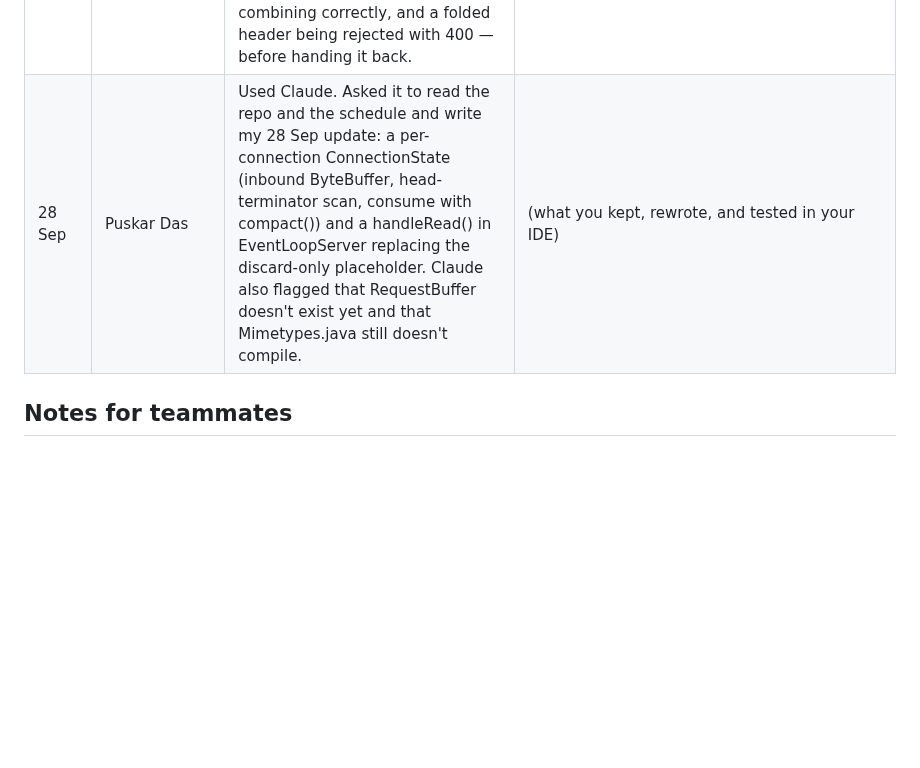
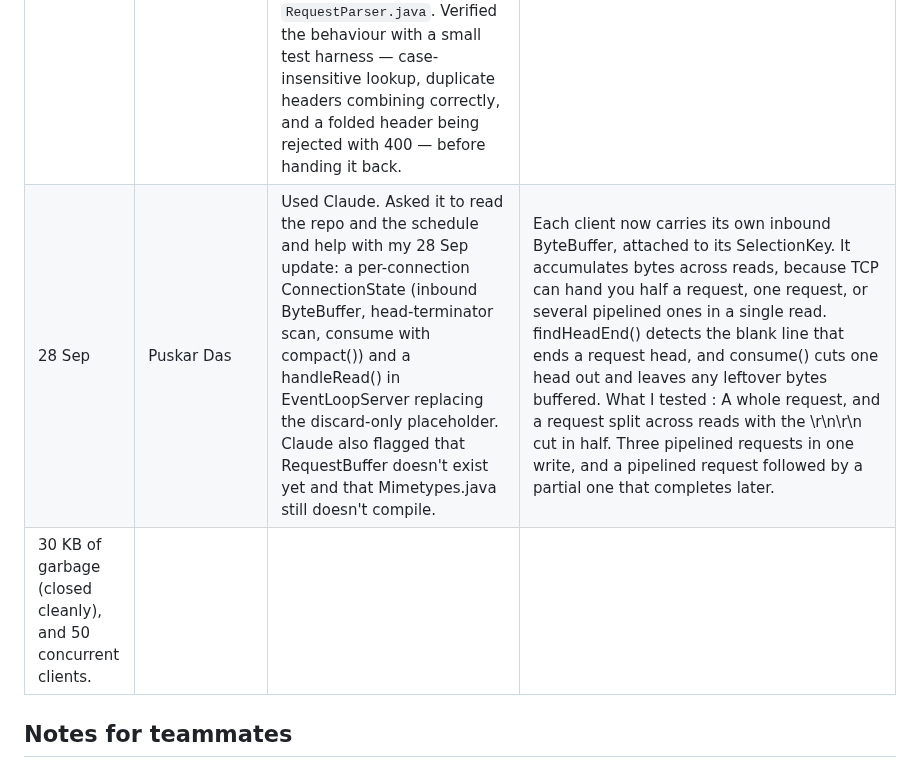
Before and after one commit to KernelKaustav/HTTP-1.1-and-PROXY-CACHING, a Markdown page: AI-USE.md, the part around the change. Drawn GitHub-style; blank space fills up the shorter version.

Commit message:
Revise AI-USE.md with latest AI tool usage updates
Updated the AI-USE.md file to reflect the latest usage of AI tools in project updates, including detailed descriptions of tasks and changes made by team members.

```diff
--- a/AI-USE.md
+++ b/AI-USE.md
@@ -17,7 +17,8 @@ core protocol implementation. This file logs every use, per the
 | 23 Sep | Ahan Bhattacharjee | Used Claude. Asked how to make `ThreadPoolServer`'s port and pool size configurable instead of hardcoded, for the concurrency-sweep experiments planned later. Claude suggested parsing them from command-line arguments (`args[0]`, `args[1]`) with basic validation. | Added the argument parsing to `main()`, added the `poolSize <= 0` validation check, and tested it by running with different port/pool size combinations to confirm it worked. |
 | 24 Sep | Puskar Das | Used Claude. Asked it to read the repo and the schedule and write my 24 Sep update to `EventLoopServer.java`: handle OP_ACCEPT and register each accepted client channel for OP_READ. Claude generated the code for `handleAccept()`, the error handling in `dispatch()`, closing client channels on shutdown, and a temporary OP_READ placeholder that drains and discards bytes so the loop doesn't busy-spin. It also compiled and tested the code with 5 concurrent clients, and pointed out a filename mismatch in `Mimetypes.java`. | Used the accept loop, the registration logic and the placeholder as generated. Rewrote in my own style, renamed variables, restructured comments after understanding the selector-key lifecycle The placeholder will be replaced by my own read handler on 28 Sep. |
 | 25 Sep | Aniket Ghosh | Used Claude. Asked for this week's task: parse headers into a case-insensitive map, and handle duplicate and folded headers. Claude explained the relevant RFC 7230 rules (header names are case-insensitive, repeated headers get comma-combined rather than overwritten, and obsolete line-folding should be rejected outright rather than silently unfolded, since it's a known request-smuggling vector) and generated `HttpHeaders.java` plus an updated `parseHeaders()` in `RequestParser.java`. Verified the behaviour with a small test harness — case-insensitive lookup, duplicate headers combining correctly, and a folded header being rejected with 400 — before handing it back. | Used `HttpHeaders.java` and the updated `parseHeaders()` as generated, after understanding why header names are stored lowercased and why folding is rejected rather than unfolded. `HttpRequest.java` was left unchanged, since `HttpHeaders.asMap()` already matches the `Map<String,String>` shape it expects. |
-| 28 Sep | Puskar Das | Used Claude. Asked it to read the repo and the schedule and write my 28 Sep update: a per-connection ConnectionState (inbound ByteBuffer, head-terminator scan, consume with compact()) and a handleRead() in EventLoopServer replacing the discard-only placeholder. Claude also flagged that RequestBuffer doesn't exist yet and that Mimetypes.java still doesn't compile. | (what you kept, rewrote, and tested in your IDE) |
+| 28 Sep | Puskar Das | Used Claude. Asked it to read the repo and the schedule and help with my 28 Sep update: a per-connection ConnectionState (inbound ByteBuffer, head-terminator scan, consume with compact()) and a handleRead() in EventLoopServer replacing the discard-only placeholder. Claude also flagged that RequestBuffer doesn't exist yet and that Mimetypes.java still doesn't compile. | Each client now carries its own inbound ByteBuffer, attached to its SelectionKey. It accumulates bytes across reads, because TCP can hand you half a request, one request, or several pipelined ones in a single read. findHeadEnd() detects the blank line that ends a request head, and consume() cuts one head out and leaves any leftover bytes buffered. What I tested : A whole request, and a request split across reads with the \r\n\r\n cut in half. Three pipelined requests in one write, and a pipelined request followed by a partial one that completes later.
+30 KB of garbage (closed cleanly), and 50 concurrent clients. |
 ## Notes for teammates
 
 - Add a row every time you use an AI tool for anything beyond trivial
```
